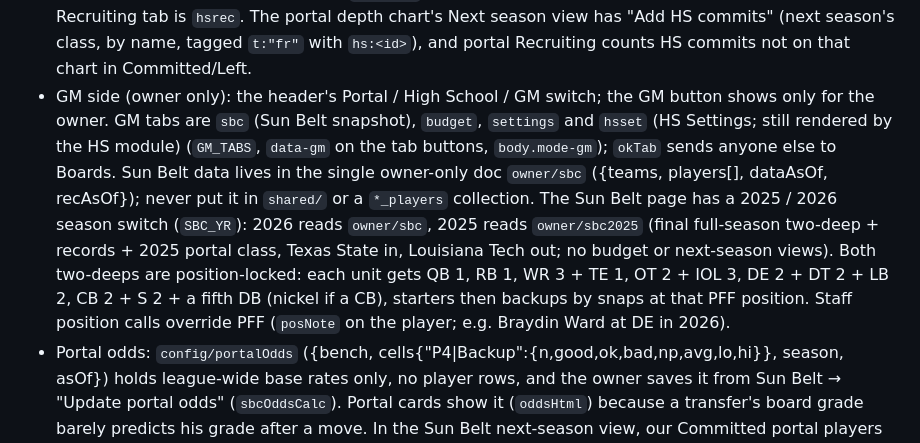
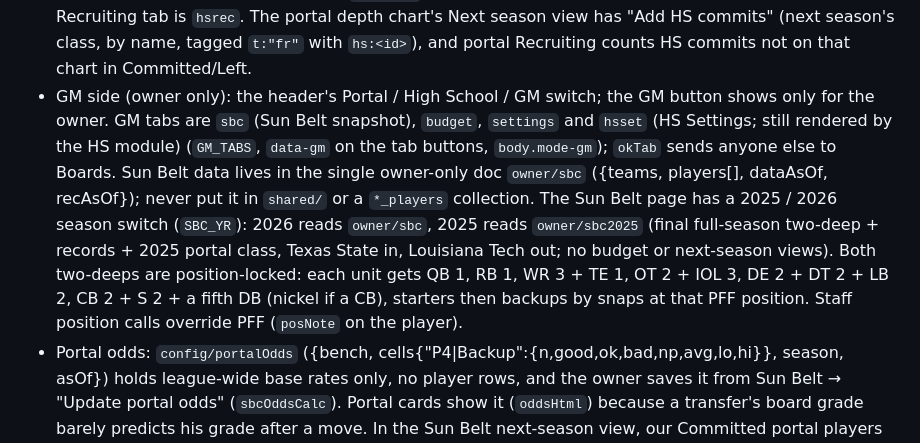
Before and after one commit to Agent219DC/player-tool, a Markdown page: CLAUDE.md, the part around the change. Drawn GitHub-style.

Commit message:
CLAUDE.md: drop player name
Co-Authored-By: Claude Opus 5.5 <noreply@anthropic.com>
Claude-Session: https://claude.ai/code/session_015zst6MkvQkpcAVFvyMQ22Y

```diff
--- a/CLAUDE.md
+++ b/CLAUDE.md
@@ -17,5 +17,5 @@
 - HS testing weights are per position per test (`testWt`, editable in HS Settings → Testing weights). 10-yd split marks are 0.364 × the 40 marks. Each result counts by reliability (`relOf`: laser/event 1, hand .85, GPS .7, listed .4; 100m-for-40 ×.6; older than 18 months ×.6). Testing's share of the score = (100 − film share) × min(1, coverage/0.6), so thin or shaky testing hands weight to film. For testing-only prospects, coverage under 50% is filled with the Tracking Football estimate (or 70). DE and TE 40 marks are estimates (DE = DT/LB midpoint, TE = WR/OL midpoint). A 100m stands in for a missing 40 or a position with no 40 benchmark.
 - HS testing score: linear through each benchmark's 70 and 100 marks, eased above 90 (`ease`) so the 100 mark lands near 95 and nobody ties at 100. CHECK (testing vs. Tracking Football) needs 2+ counted tests.
 - HS statuses include `Signed` (`isCom` = Committed or Signed). Realistic targets (`isTgt`) exclude committed elsewhere, Pass and anyone with a P4 offer; the Prospect board, Big Board, Needs targets, film queue and HS Recruiting use only commits + realistic targets. Recruiting data on a prospect: `rec` {recruiter,posCoach,offerDate} and `visits[]` {type,date,note}; imports never overwrite them. HS Recruiting tab is `hsrec`. The portal depth chart's Next season view has "Add HS commits" (next season's class, by name, tagged `t:"fr"` with `hs:<id>`), and portal Recruiting counts HS commits not on that chart in Committed/Left.
-- GM side (owner only): the header's Portal / High School / GM switch; the GM button shows only for the owner. GM tabs are `sbc` (Sun Belt snapshot), `budget`, `settings` and `hsset` (HS Settings; still rendered by the HS module) (`GM_TABS`, `data-gm` on the tab buttons, `body.mode-gm`); `okTab` sends anyone else to Boards. Sun Belt data lives in the single owner-only doc `owner/sbc` ({teams, players[], dataAsOf, recAsOf}); never put it in `shared/` or a `*_players` collection. The Sun Belt page has a 2025 / 2026 season switch (`SBC_YR`): 2026 reads `owner/sbc`, 2025 reads `owner/sbc2025` (final full-season two-deep + records + 2025 portal class, Texas State in, Louisiana Tech out; no budget or next-season views). Both two-deeps are position-locked: each unit gets QB 1, RB 1, WR 3 + TE 1, OT 2 + IOL 3, DE 2 + DT 2 + LB 2, CB 2 + S 2 + a fifth DB (nickel if a CB), starters then backups by snaps at that PFF position. Staff position calls override PFF (`posNote` on the player; e.g. Braydin Ward at DE in 2026).
+- GM side (owner only): the header's Portal / High School / GM switch; the GM button shows only for the owner. GM tabs are `sbc` (Sun Belt snapshot), `budget`, `settings` and `hsset` (HS Settings; still rendered by the HS module) (`GM_TABS`, `data-gm` on the tab buttons, `body.mode-gm`); `okTab` sends anyone else to Boards. Sun Belt data lives in the single owner-only doc `owner/sbc` ({teams, players[], dataAsOf, recAsOf}); never put it in `shared/` or a `*_players` collection. The Sun Belt page has a 2025 / 2026 season switch (`SBC_YR`): 2026 reads `owner/sbc`, 2025 reads `owner/sbc2025` (final full-season two-deep + records + 2025 portal class, Texas State in, Louisiana Tech out; no budget or next-season views). Both two-deeps are position-locked: each unit gets QB 1, RB 1, WR 3 + TE 1, OT 2 + IOL 3, DE 2 + DT 2 + LB 2, CB 2 + S 2 + a fifth DB (nickel if a CB), starters then backups by snaps at that PFF position. Staff position calls override PFF (`posNote` on the player).
 - Portal odds: `config/portalOdds` ({bench, cells{"P4|Backup":{n,good,ok,bad,np,avg,lo,hi}}, season, asOf}) holds league-wide base rates only, no player rows, and the owner saves it from Sun Belt → "Update portal odds" (`sbcOddsCalc`). Portal cards show it (`oddsHtml`) because a transfer's board grade barely predicts his grade after a move. In the Sun Belt next-season view, our Committed portal players join at their profile's typical grade (`SBC.inc`). Returning starters keep their spots; returning backups and commits then compete on grade.
```
